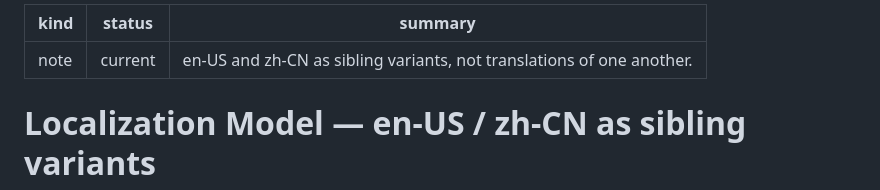
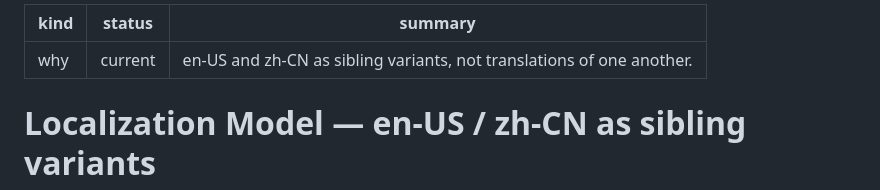
Before and after one commit to monkeyboiii/video-master, a Markdown page: agents.d/modules/localization.md, the part around the change. Drawn GitHub-style.

```diff
--- a/agents.d/modules/localization.md
+++ b/agents.d/modules/localization.md
@@ -1,5 +1,5 @@
 ---
-kind: note
+kind: why
 status: current
 summary: en-US and zh-CN as sibling variants, not translations of one another.
 ---
```
Also changed, not shown: agents.d/modules/naming-conventions.md (+1 -1 lines).
